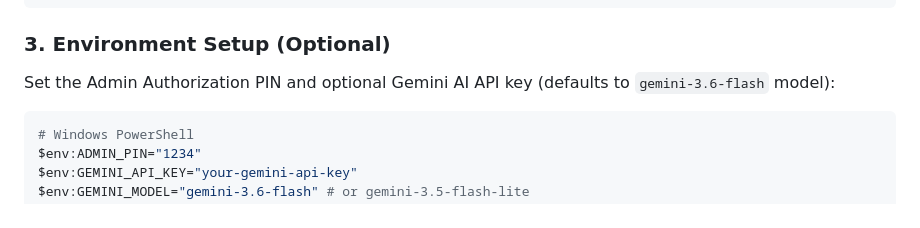
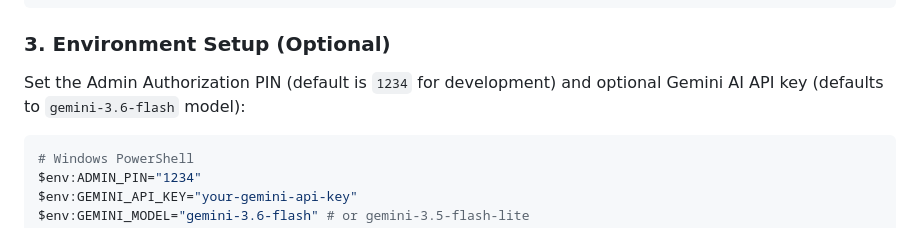
Before and after one commit to Tejas3479/helix, a Markdown page: README.md, the part around the change. Rendered like a GitHub page.

Commit message:
Update Admin PIN details in README
Clarified default Admin Authorization PIN in setup instructions.

````diff
--- a/README.md
+++ b/README.md
@@ -63,7 +63,7 @@ pip install -r requirements.txt
 ```
 
 ### 3. Environment Setup (Optional)
-Set the Admin Authorization PIN and optional Gemini AI API key (defaults to `gemini-3.6-flash` model):
+Set the Admin Authorization PIN (default is `1234` for development) and optional Gemini AI API key (defaults to `gemini-3.6-flash` model):
 ```bash
 # Windows PowerShell
 $env:ADMIN_PIN="1234"
````
